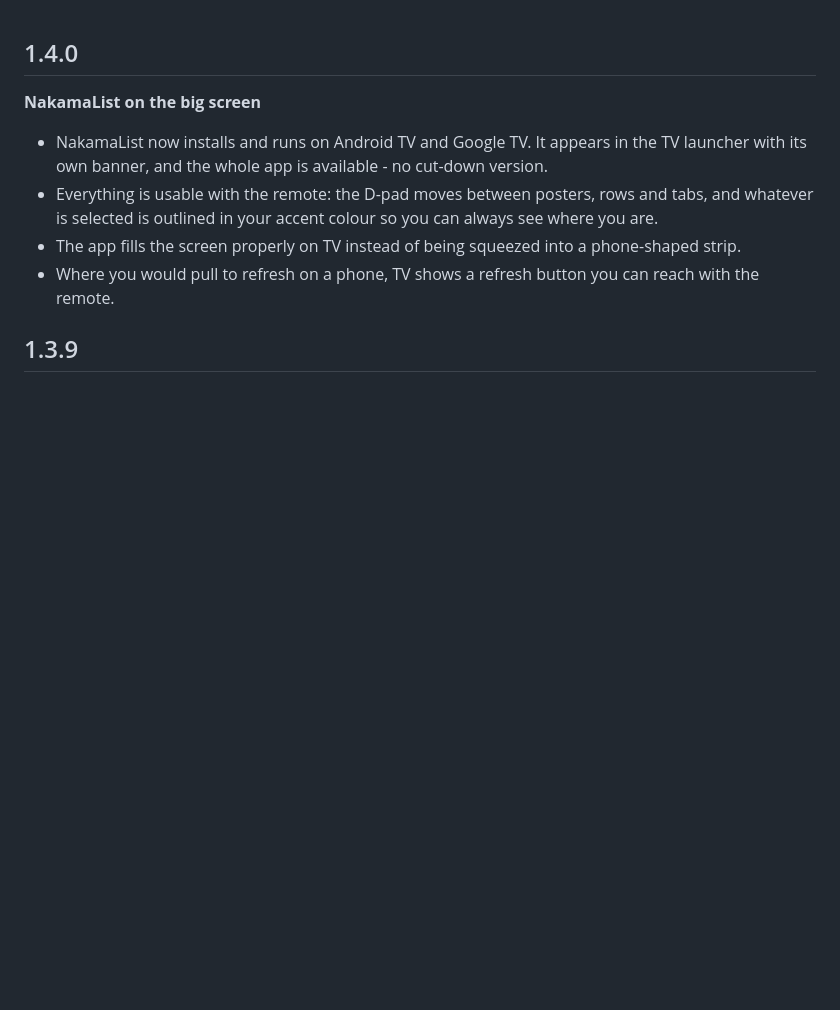
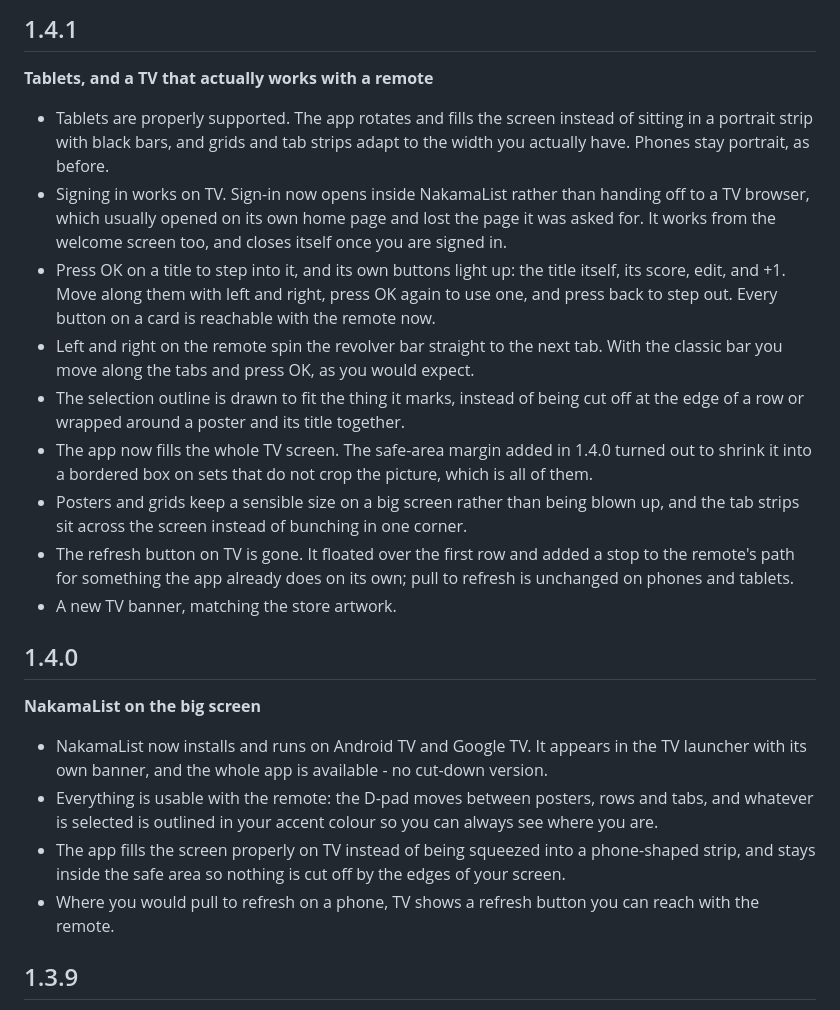
Before and after one commit to asa07-salihg/NakamaList, a Markdown page: CHANGELOG.md, the part around the change. Drawn GitHub-style; blank space fills up the shorter version.

Commit message:
Update CHANGELOG.md for version 1.4.1
Added detailed changelog for version 1.4.1, including new features and improvements for tablet and TV support.

```diff
--- a/CHANGELOG.md
+++ b/CHANGELOG.md
@@ -1,9 +1,22 @@
+## 1.4.1
+**Tablets, and a TV that actually works with a remote**
+
+- Tablets are properly supported. The app rotates and fills the screen instead of sitting in a portrait strip with black bars, and grids and tab strips adapt to the width you actually have. Phones stay portrait, as before.
+- Signing in works on TV. Sign-in now opens inside NakamaList rather than handing off to a TV browser, which usually opened on its own home page and lost the page it was asked for. It works from the welcome screen too, and closes itself once you are signed in.
+- Press OK on a title to step into it, and its own buttons light up: the title itself, its score, edit, and +1. Move along them with left and right, press OK again to use one, and press back to step out. Every button on a card is reachable with the remote now.
+- Left and right on the remote spin the revolver bar straight to the next tab. With the classic bar you move along the tabs and press OK, as you would expect.
+- The selection outline is drawn to fit the thing it marks, instead of being cut off at the edge of a row or wrapped around a poster and its title together.
+- The app now fills the whole TV screen. The safe-area margin added in 1.4.0 turned out to shrink it into a bordered box on sets that do not crop the picture, which is all of them.
+- Posters and grids keep a sensible size on a big screen rather than being blown up, and the tab strips sit across the screen instead of bunching in one corner.
+- The refresh button on TV is gone. It floated over the first row and added a stop to the remote's path for something the app already does on its own; pull to refresh is unchanged on phones and tablets.
+- A new TV banner, matching the store artwork.
+
 ## 1.4.0
 **NakamaList on the big screen**
 
 - NakamaList now installs and runs on Android TV and Google TV. It appears in the TV launcher with its own banner, and the whole app is available - no cut-down version.
 - Everything is usable with the remote: the D-pad moves between posters, rows and tabs, and whatever is selected is outlined in your accent colour so you can always see where you are.
-- The app fills the screen properly on TV instead of being squeezed into a phone-shaped strip.
+- The app fills the screen properly on TV instead of being squeezed into a phone-shaped strip, and stays inside the safe area so nothing is cut off by the edges of your screen.
 - Where you would pull to refresh on a phone, TV shows a refresh button you can reach with the remote.
 
 ## 1.3.9
```
